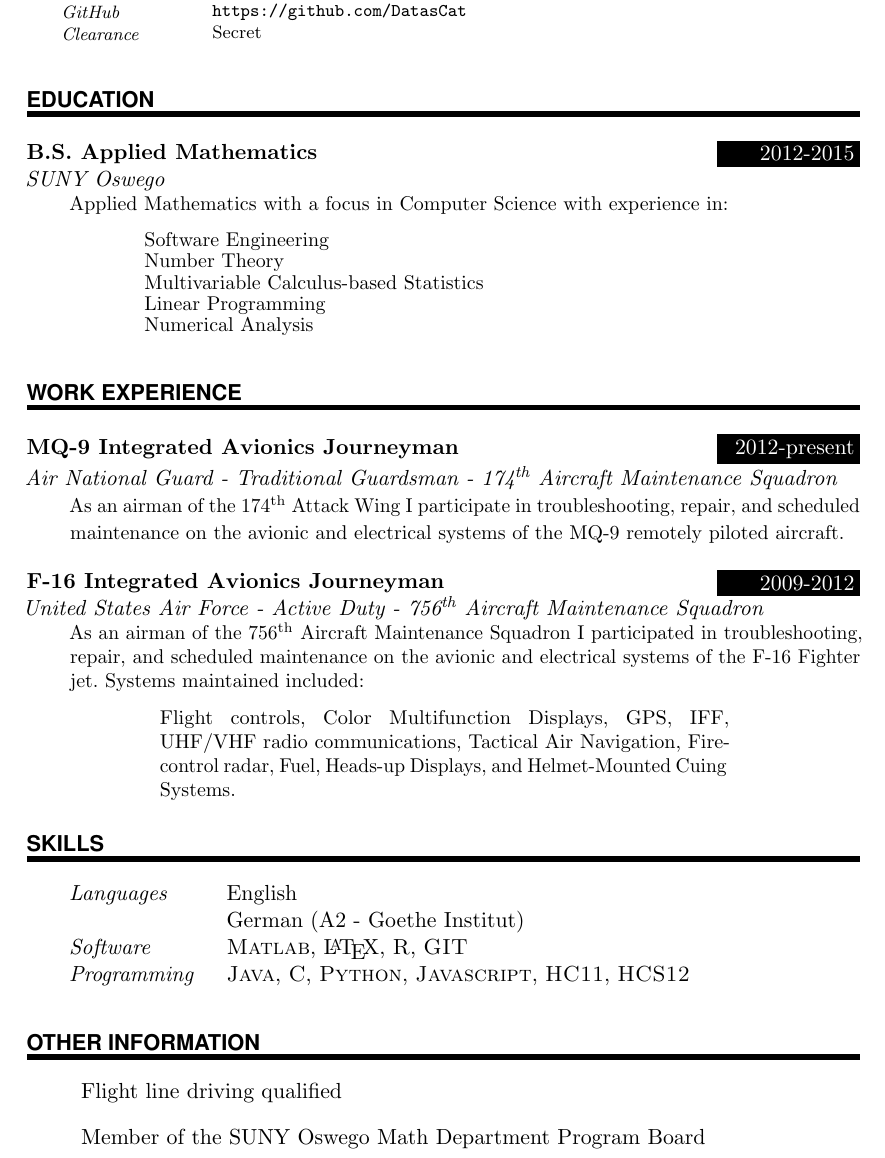
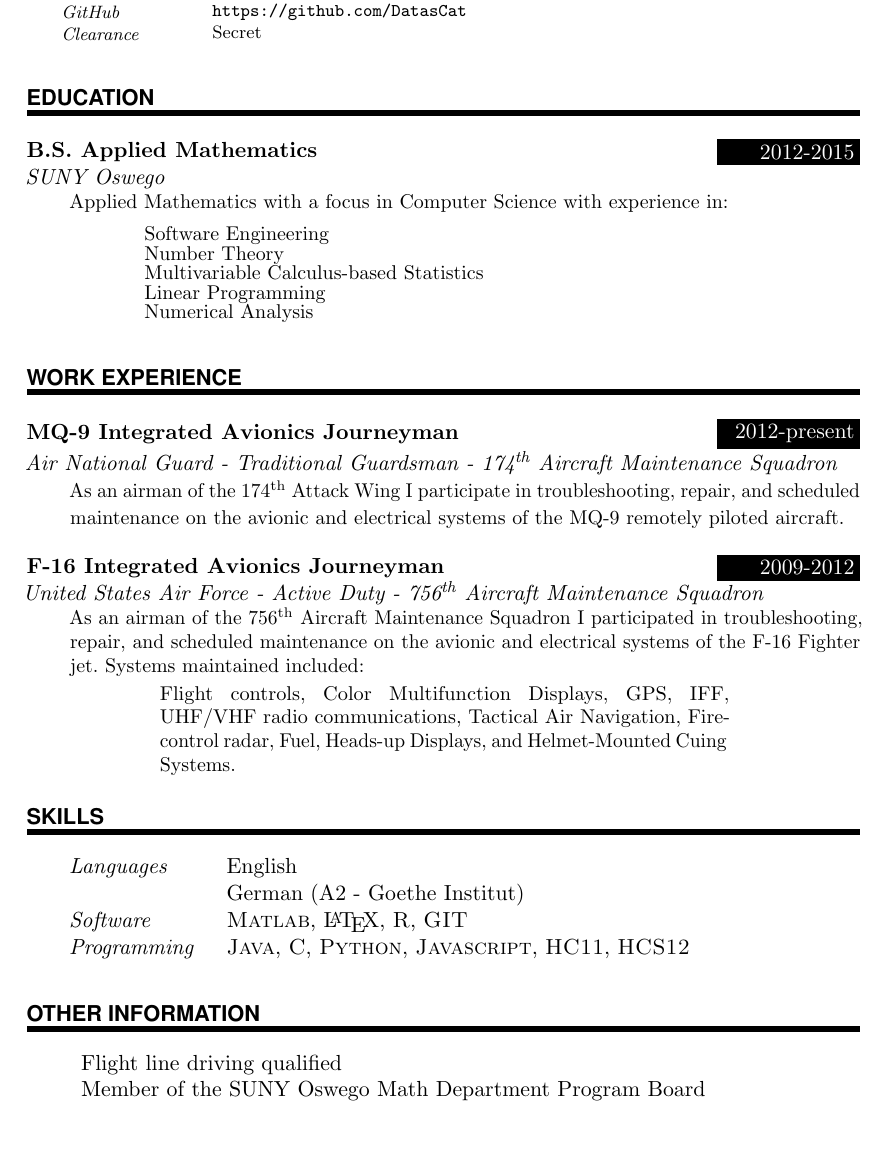
Before and after one commit to Alexander-Jansing/Jansing_Alexander_Resume, a LaTeX CV (Jansing_Alexander_Resume.tex): part of page 1 of 2 before the commit and part of the page after it, cut so that both start at the same text, the shorter picture padded with empty space. Compiled offline with pdfLaTeX.

Commit message:
fixed some spacing at the bottom

```diff
--- a/Jansing_Alexander_Resume.tex
+++ b/Jansing_Alexander_Resume.tex
@@ -158,8 +158,9 @@ Flight controls, Color Multifunction Displays, GPS, IFF, UHF/VHF radio communica
 %%% ------------------------------------------------------------
 \NewPart{\normalsize Other Information}{}
 \begin{itemize}
+\setlength\itemsep{-.15cm}
 \item[] Flight line driving qualified
 \item[] Member of the SUNY Oswego Math Department Program Board
-\hspace*{2cm} \item[] Aided in the implementation of the \textbf{ALEKS} program for freshmen and transfer math placement
+\item[] \hspace*{1cm} Aided in the implementation of the \textbf{ALEKS} program for freshmen and\\ \hspace*{1.05cm} transfer math placement
 \end{itemize}
 \end{document}
```
Also changed, not shown: Jansing_Alexander_Resume.pdf, 1 other file.
